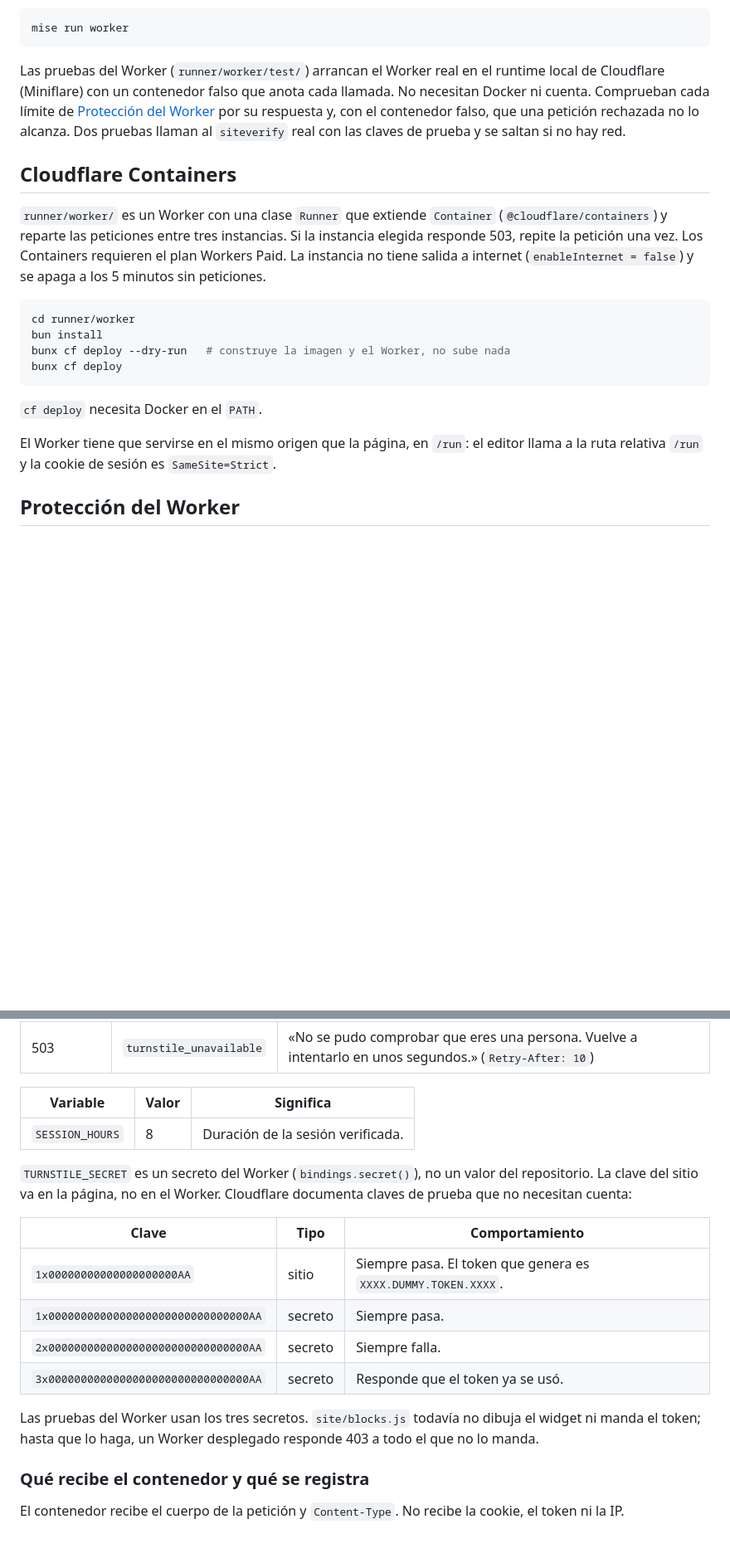
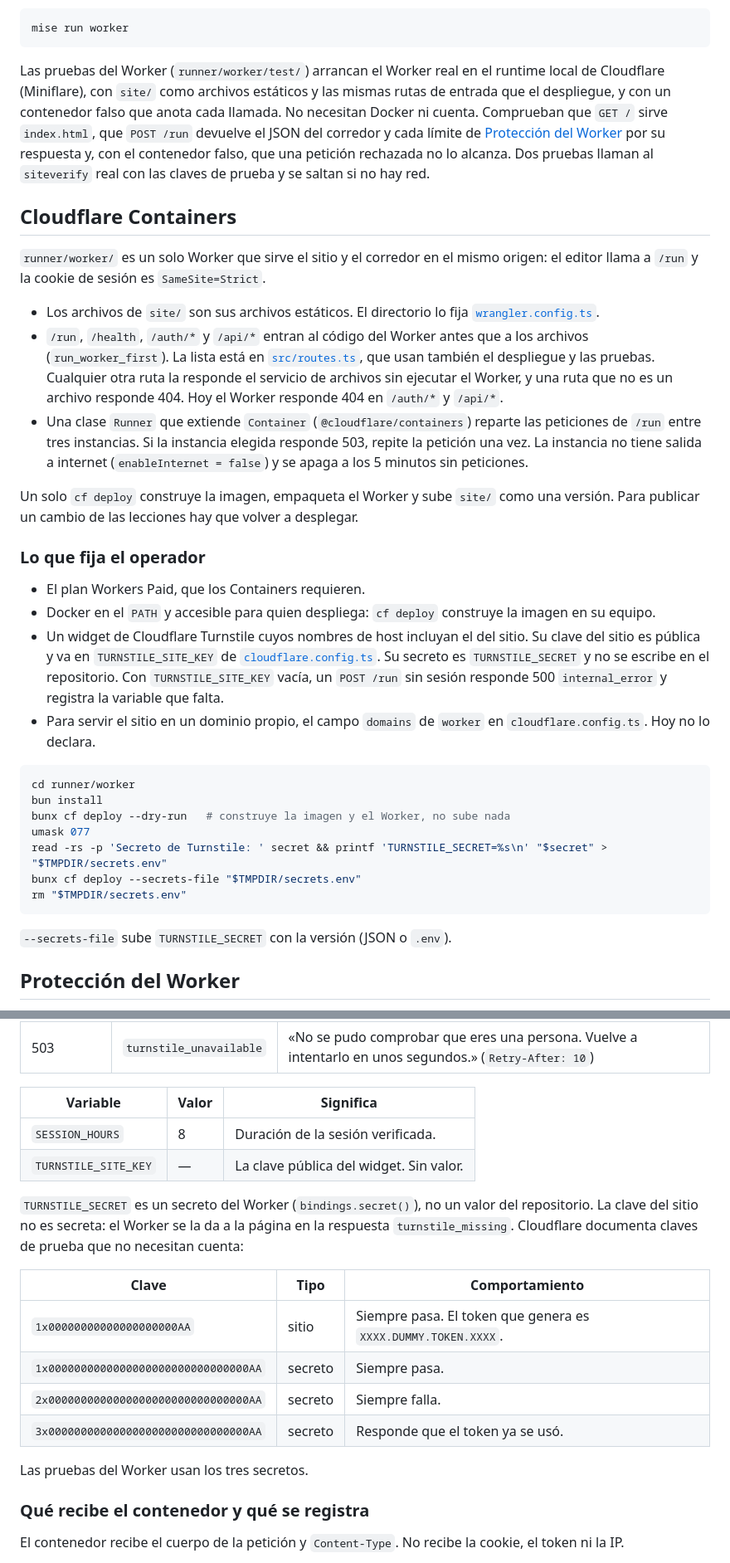
Before and after one commit to PedroRojasF/qiskit-guides-compartido, a Markdown page: docs/runner.md, 2 parts joined by grey strips. Shown at 83% size. Rendered like a GitHub page; blank space fills up the shorter version.

Commit message:
docs: document the single worker and its deploy

````diff
--- a/docs/runner.md
+++ b/docs/runner.md
@@ -154,32 +157,61 @@ mise run worker
 ```
 
 Las pruebas del Worker (`runner/worker/test/`) arrancan el Worker real en el
-runtime local de Cloudflare (Miniflare) con un contenedor falso que anota cada
-llamada. No necesitan Docker ni cuenta. Comprueban cada límite de
+runtime local de Cloudflare (Miniflare), con `site/` como archivos estáticos y
+las mismas rutas de entrada que el despliegue, y con un contenedor falso que
+anota cada llamada. No necesitan Docker ni cuenta. Comprueban que `GET /` sirve
+`index.html`, que `POST /run` devuelve el JSON del corredor y cada límite de
 [Protección del Worker](#protección-del-worker) por su respuesta y, con el
 contenedor falso, que una petición rechazada no lo alcanza. Dos pruebas llaman
 al `siteverify` real con las claves de prueba y se saltan si no hay red.
 
 ## Cloudflare Containers
 
-`runner/worker/` es un Worker con una clase `Runner` que extiende `Container`
-(`@cloudflare/containers`) y reparte las peticiones entre tres instancias. Si la
-instancia elegida responde 503, repite la petición una vez. Los Containers
-requieren el plan Workers Paid. La instancia no tiene salida a internet
-(`enableInternet = false`) y se apaga a los 5 minutos sin peticiones.
+`runner/worker/` es un solo Worker que sirve el sitio y el corredor en el mismo
+origen: el editor llama a `/run` y la cookie de sesión es `SameSite=Strict`.
+
+- Los archivos de `site/` son sus archivos estáticos. El directorio lo fija
+  [`wrangler.config.ts`](../runner/worker/wrangler.config.ts).
+- `/run`, `/health`, `/auth/*` y `/api/*` entran al código del Worker antes que
+  a los archivos (`run_worker_first`). La lista está en
+  [`src/routes.ts`](../runner/worker/src/routes.ts), que usan también el
+  despliegue y las pruebas. Cualquier otra ruta la responde el servicio de
+  archivos sin ejecutar el Worker, y una ruta que no es un archivo responde 404.
+  Hoy el Worker responde 404 en `/auth/*` y `/api/*`.
+- Una clase `Runner` que extiende `Container` (`@cloudflare/containers`) reparte
+  las peticiones de `/run` entre tres instancias. Si la instancia elegida
+  responde 503, repite la petición una vez. La instancia no tiene salida a
+  internet (`enableInternet = false`) y se apaga a los 5 minutos sin peticiones.
+
+Un solo `cf deploy` construye la imagen, empaqueta el Worker y sube `site/` como
+una versión. Para publicar un cambio de las lecciones hay que volver a
+desplegar.
+
+### Lo que fija el operador
+
+- El plan Workers Paid, que los Containers requieren.
+- Docker en el `PATH` y accesible para quien despliega: `cf deploy` construye la
+  imagen en su equipo.
+- Un widget de Cloudflare Turnstile cuyos nombres de host incluyan el del sitio.
+  Su clave del sitio es pública y va en `TURNSTILE_SITE_KEY` de
+  [`cloudflare.config.ts`](../runner/worker/cloudflare.config.ts). Su secreto es
+  `TURNSTILE_SECRET` y no se escribe en el repositorio. Con `TURNSTILE_SITE_KEY`
+  vacía, un `POST /run` sin sesión responde 500 `internal_error` y registra la
+  variable que falta.
+- Para servir el sitio en un dominio propio, el campo `domains` de `worker` en
+  `cloudflare.config.ts`. Hoy no lo declara.
 
 ```sh
 cd runner/worker
 bun install
 bunx cf deploy --dry-run   # construye la imagen y el Worker, no sube nada
-bunx cf deploy
+umask 077
+read -rs -p 'Secreto de Turnstile: ' secret && printf 'TURNSTILE_SECRET=%s\n' "$secret" > "$TMPDIR/secrets.env"
+bunx cf deploy --secrets-file "$TMPDIR/secrets.env"
+rm "$TMPDIR/secrets.env"
 ```
 
-`cf deploy` necesita Docker en el `PATH`.
-
-El Worker tiene que servirse en el mismo origen que la página, en `/run`: el
-editor llama a la ruta relativa `/run` y la cookie de sesión es
-`SameSite=Strict`.
+`--secrets-file` sube `TURNSTILE_SECRET` con la versión (JSON o `.env`).
 
 ## Protección del Worker
 
@@ -314,13 +348,15 @@ siguientes ejecuciones la mandan solas y no vuelven a llamar a Turnstile.
 | 403       | `turnstile_failed`      | «No pasó la comprobación de que eres una persona. Recarga la página e inténtalo de nuevo.»             |
 | 503       | `turnstile_unavailable` | «No se pudo comprobar que eres una persona. Vuelve a intentarlo en unos segundos.» (`Retry-After: 10`) |
 
-| Variable        | Valor | Significa                         |
-| --------------- | ----- | --------------------------------- |
-| `SESSION_HOURS` | 8     | Duración de la sesión verificada. |
+| Variable             | Valor | Significa                               |
+| -------------------- | ----- | --------------------------------------- |
+| `SESSION_HOURS`      | 8     | Duración de la sesión verificada.       |
+| `TURNSTILE_SITE_KEY` | —     | La clave pública del widget. Sin valor. |
 
 `TURNSTILE_SECRET` es un secreto del Worker (`bindings.secret()`), no un valor
-del repositorio. La clave del sitio va en la página, no en el Worker. Cloudflare
-documenta claves de prueba que no necesitan cuenta:
+del repositorio. La clave del sitio no es secreta: el Worker se la da a la
+página en la respuesta `turnstile_missing`. Cloudflare documenta claves de
+prueba que no necesitan cuenta:
 
 | Clave                                 | Tipo    | Comportamiento                                                |
 | ------------------------------------- | ------- | ------------------------------------------------------------- |
@@ -329,9 +365,7 @@ documenta claves de prueba que no necesitan cuenta:
 | `2x0000000000000000000000000000000AA` | secreto | Siempre falla.                                                |
 | `3x0000000000000000000000000000000AA` | secreto | Responde que el token ya se usó.                              |
 
-Las pruebas del Worker usan los tres secretos. `site/blocks.js` todavía no
-dibuja el widget ni manda el token; hasta que lo haga, un Worker desplegado
-responde 403 a todo el que no lo manda.
+Las pruebas del Worker usan los tres secretos.
 
 ### Qué recibe el contenedor y qué se registra
 
````
Also changed, not shown: other parts of docs/runner.md (+26 -21 lines), docs/architecture.md (+3 -4 lines), docs/exercises.md (+19 -22 lines).
